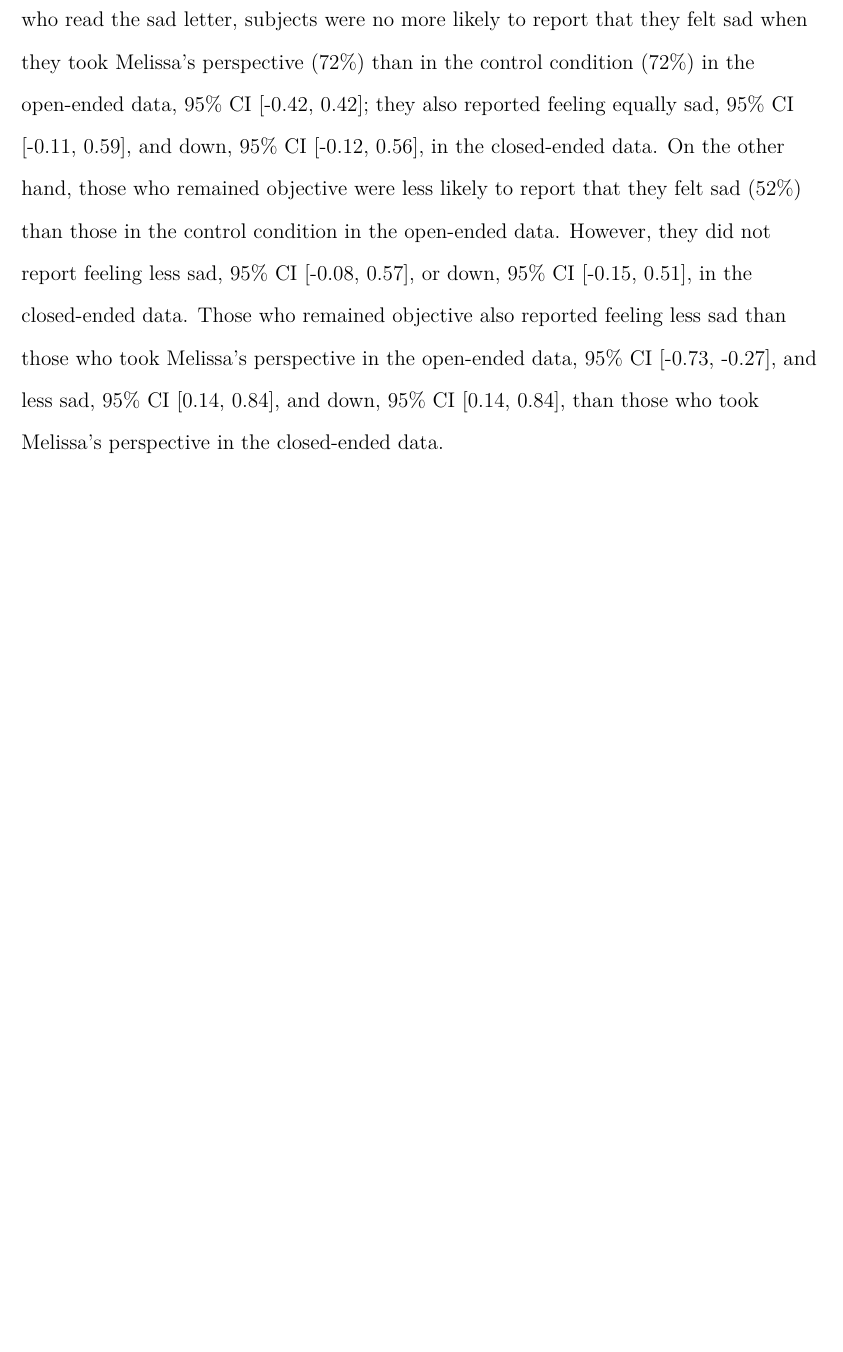
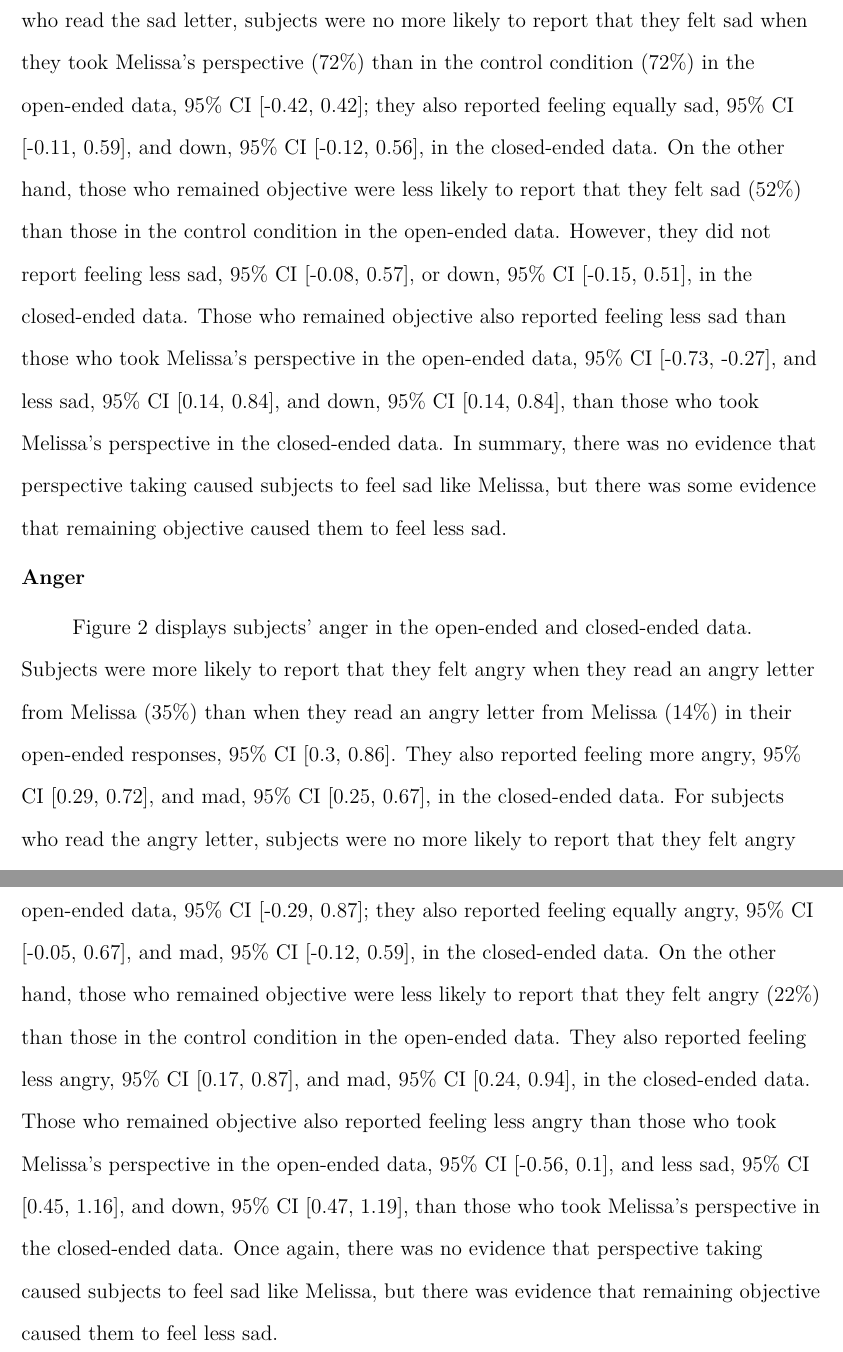
Before and after one commit to joshwondra/Perspective-Taking-and-Control-Manuscript, a LaTeX paper (PerspectiveTakingManuscript.tex): part of page 8 of 12 before the commit and two parts of pages 8 and 9 of 14 after it, the two joined at a grey line, cut so that both start at the same text, the shorter picture padded with empty space. The pictures show the PDF file PerspectiveTakingManuscript.pdf that the author committed with the source.

Commit message:
- Completed section describing subjects' emotions being similar to Melissa's - switched the bars and x-axis on the plots so that the analyses are clearer

```diff
--- a/PerspectiveTakingManuscript.tex
+++ b/PerspectiveTakingManuscript.tex
@@ -168 +168,2 @@ After completing the questionnaire, subjects were debriefed and thanked for thei
 
+\subsection{Sadness}
@@ -172,7 +172,7 @@ After completing the questionnaire, subjects were debriefed and thanked for thei
 Figure 1 displays subjects' sadness in the open-ended and closed-ended data.
     Subjects were more likely to report that they felt sad when they read a sad letter from Melissa (65\%) than when they read an angry letter from Melissa (42\%) in their open-ended responses, 95\% CI [-0.73, -0.27]. They also reported feeling more sad, 95\% CI [-0.65, -0.26], and down, 95\% CI [-0.53, -0.12], in the closed-ended data.
     For subjects who read the sad letter, subjects were no more likely to report that they felt sad when they took Melissa's perspective (72\%) than in the control condition (72\%) in the open-ended data, 95\% CI [-0.42, 0.42]; they also reported feeling equally sad, 95\% CI [-0.11, 0.59], and down, 95\% CI [-0.12, 0.56], in the closed-ended data. On the other hand, those who remained objective were less likely to report that they felt sad (52\%) than those in the control condition in the open-ended data. However, they did not report feeling less sad, 95\% CI [-0.08, 0.57], or down, 95\% CI [-0.15, 0.51], in the closed-ended data. Those who remained objective also reported feeling less sad than those who took Melissa's perspective in the open-ended data, 95\% CI [-0.73, -0.27], and less sad, 95\% CI [0.14, 0.84], and down, 95\% CI [0.14, 0.84], than those who took Melissa's perspective in the closed-ended data.
-
+    In summary, there was no evidence that perspective taking caused subjects to feel sad like Melissa, but there was some evidence that remaining objective caused them to feel less sad.
 \begin{figure}
 \begin{knitrout}
 \definecolor{shadecolor}{rgb}{0.969, 0.969, 0.969}\color{fgcolor}
@@ -181,3 +181,14 @@ Figure 1 displays subjects' sadness in the open-ended and closed-ended data.
 \end{knitrout}
 \textit{Figure 1.} Subjects' sadness by condition.
 \end{figure}
+
+\subsection{Anger}
+
+
+Figure 2 displays subjects' anger in the open-ended and closed-ended data.
+    Subjects were more likely to report that they felt angry when they read an angry letter from Melissa (35\%) than when they read an angry letter from Melissa (14\%) in their open-ended responses, 95\% CI [0.3, 0.86]. They also reported feeling more angry, 95\% CI [0.29, 0.72], and mad, 95\% CI [0.25, 0.67], in the closed-ended data.
+    For subjects who read the angry letter, subjects were no more likely to report that they felt angry when they took Melissa's perspective (45\%) than in the control condition (39\%) in the open-ended data, 95\% CI [-0.29, 0.87]; they also reported feeling equally angry, 95\% CI [-0.05, 0.67], and mad, 95\% CI [-0.12, 0.59], in the closed-ended data. On the other hand, those who remained objective were less likely to report that they felt angry (22\%) than those in the control condition in the open-ended data. They also reported feeling less angry, 95\% CI [0.17, 0.87], and mad, 95\% CI [0.24, 0.94], in the closed-ended data. Those who remained objective also reported feeling less angry than those who took Melissa's perspective in the open-ended data, 95\% CI [-0.56, 0.1], and less sad, 95\% CI [0.45, 1.16], and down, 95\% CI [0.47, 1.19], than those who took Melissa's perspective in the closed-ended data.
+    Once again, there was no evidence that perspective taking caused subjects to feel sad like Melissa, but there was evidence that remaining objective caused them to feel less sad.
+
+\begin{figure}
+\begin{knitrout}
```
Also changed, not shown: PerspectiveTakingManuscript-concordance.tex (+2 -1 lines), PerspectiveTakingManuscript.pdf, figure/AngerPlot.pdf (added), figure/SadPlot.pdf, figure/SympPlot.pdf, PerspectiveTakingManuscript.tex (13 more changed lines), 5 other files.
